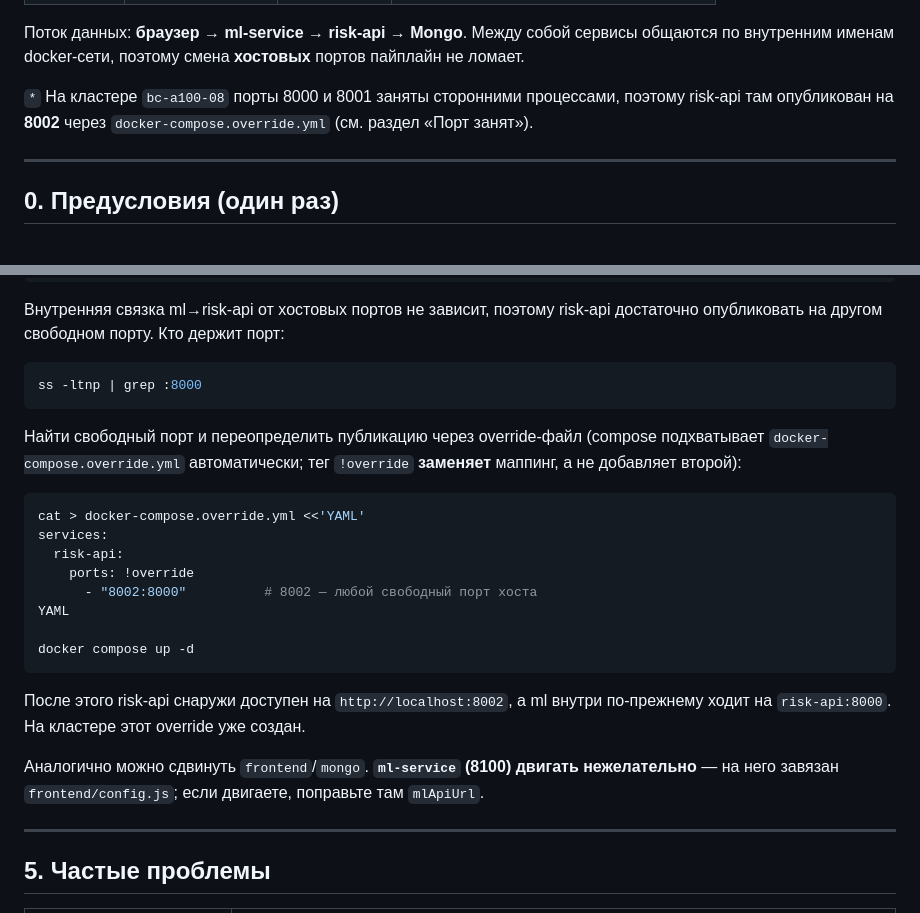
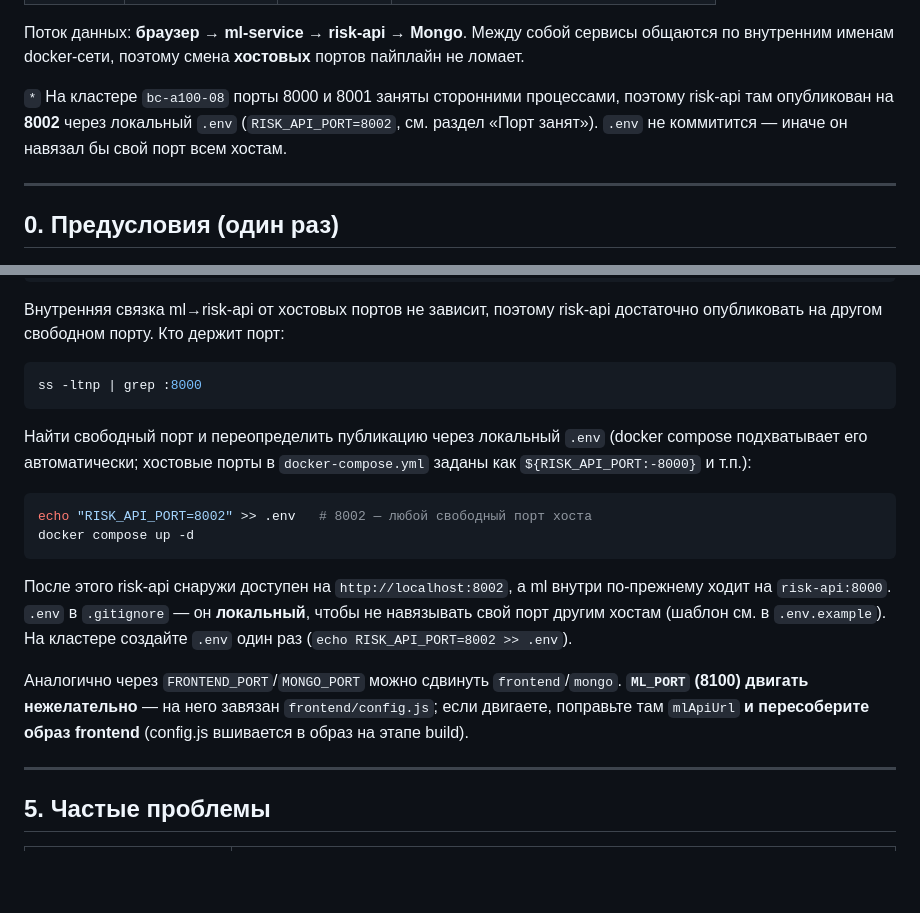
Before and after one commit to alfa-deepfake/riskapi_and_ml_service, a Markdown page: RUNBOOK.md, 2 parts joined by grey strips. Drawn GitHub-style; blank space fills up the shorter version.

Commit message:
RUNBOOK: env/.env for port conflicts, not committed override
Match the code change: document RISK_API_PORT/.env for busy hosts (create once
on the cluster), note .env is gitignored, and flag that moving ML_PORT needs a
frontend image rebuild.

````diff
--- a/RUNBOOK.md
+++ b/RUNBOOK.md
@@ -14,8 +14,9 @@
 пайплайн не ломает.
 
 `*` На кластере `bc-a100-08` порты 8000 и 8001 заняты сторонними процессами,
-поэтому risk-api там опубликован на **8002** через `docker-compose.override.yml`
-(см. раздел «Порт занят»).
+поэтому risk-api там опубликован на **8002** через локальный `.env`
+(`RISK_API_PORT=8002`, см. раздел «Порт занят»). `.env` не коммитится — иначе
+он навязал бы свой порт всем хостам.
 
 ---
 
@@ -161,25 +162,22 @@ failed to bind host port 0.0.0.0:8000/tcp: address already in use
 ss -ltnp | grep :8000
 ```
 
-Найти свободный порт и переопределить публикацию через override-файл (compose
-подхватывает `docker-compose.override.yml` автоматически; тег `!override`
-**заменяет** маппинг, а не добавляет второй):
+Найти свободный порт и переопределить публикацию через локальный `.env`
+(docker compose подхватывает его автоматически; хостовые порты в
+`docker-compose.yml` заданы как `${RISK_API_PORT:-8000}` и т.п.):
 ```bash
-cat > docker-compose.override.yml <<'YAML'
-services:
-  risk-api:
-    ports: !override
-      - "8002:8000"          # 8002 — любой свободный порт хоста
-YAML
-
+echo "RISK_API_PORT=8002" >> .env   # 8002 — любой свободный порт хоста
 docker compose up -d
 ```
 После этого risk-api снаружи доступен на `http://localhost:8002`, а ml внутри
-по-прежнему ходит на `risk-api:8000`. На кластере этот override уже создан.
+по-прежнему ходит на `risk-api:8000`. `.env` в `.gitignore` — он **локальный**,
+чтобы не навязывать свой порт другим хостам (шаблон см. в `.env.example`).
+На кластере создайте `.env` один раз (`echo RISK_API_PORT=8002 >> .env`).
 
-Аналогично можно сдвинуть `frontend`/`mongo`. **`ml-service` (8100) двигать
-нежелательно** — на него завязан `frontend/config.js`; если двигаете, поправьте
-там `mlApiUrl`.
+Аналогично через `FRONTEND_PORT`/`MONGO_PORT` можно сдвинуть `frontend`/`mongo`.
+**`ML_PORT` (8100) двигать нежелательно** — на него завязан `frontend/config.js`;
+если двигаете, поправьте там `mlApiUrl` **и пересоберите образ frontend**
+(config.js вшивается в образ на этапе build).
 
 ---
 
````
